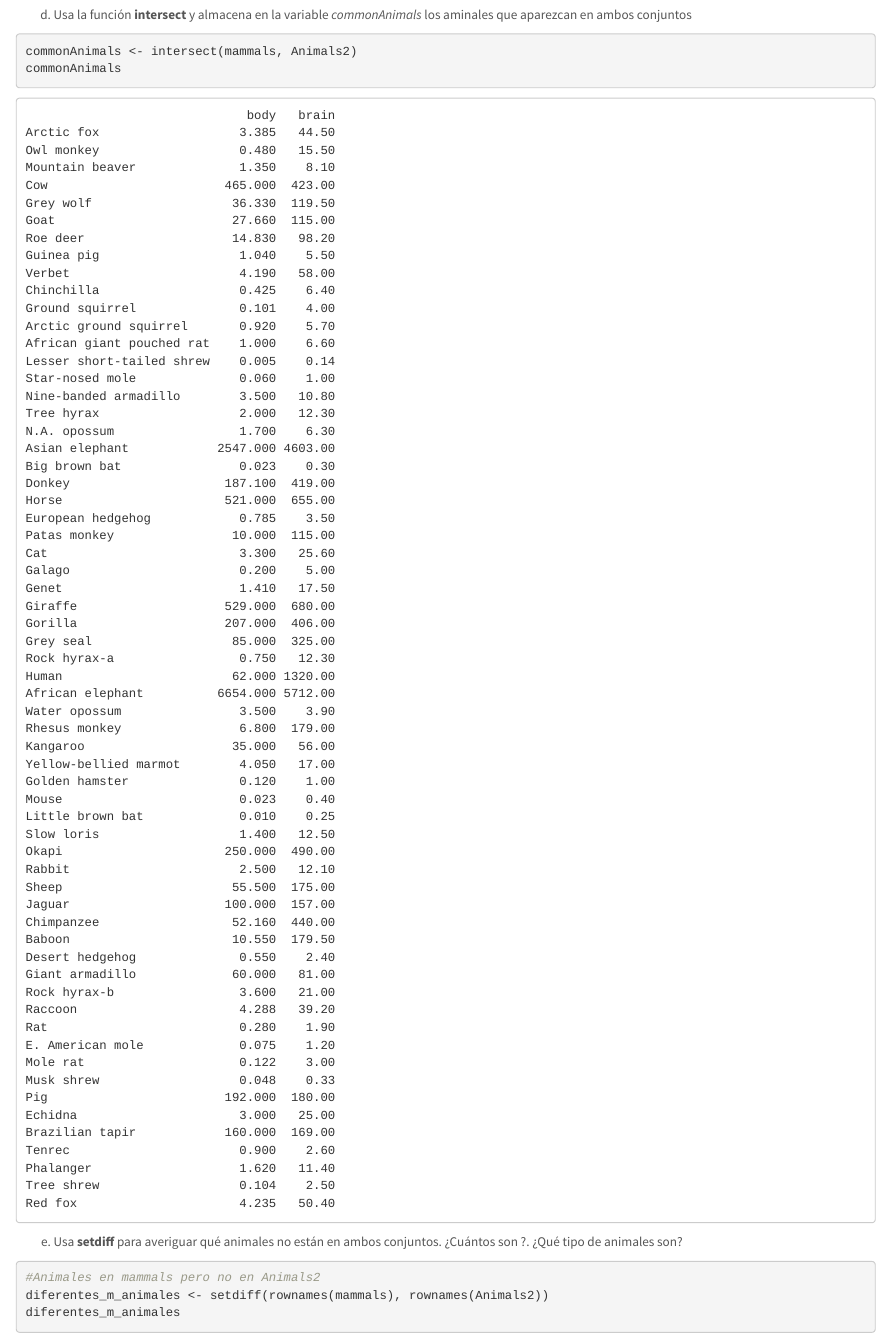
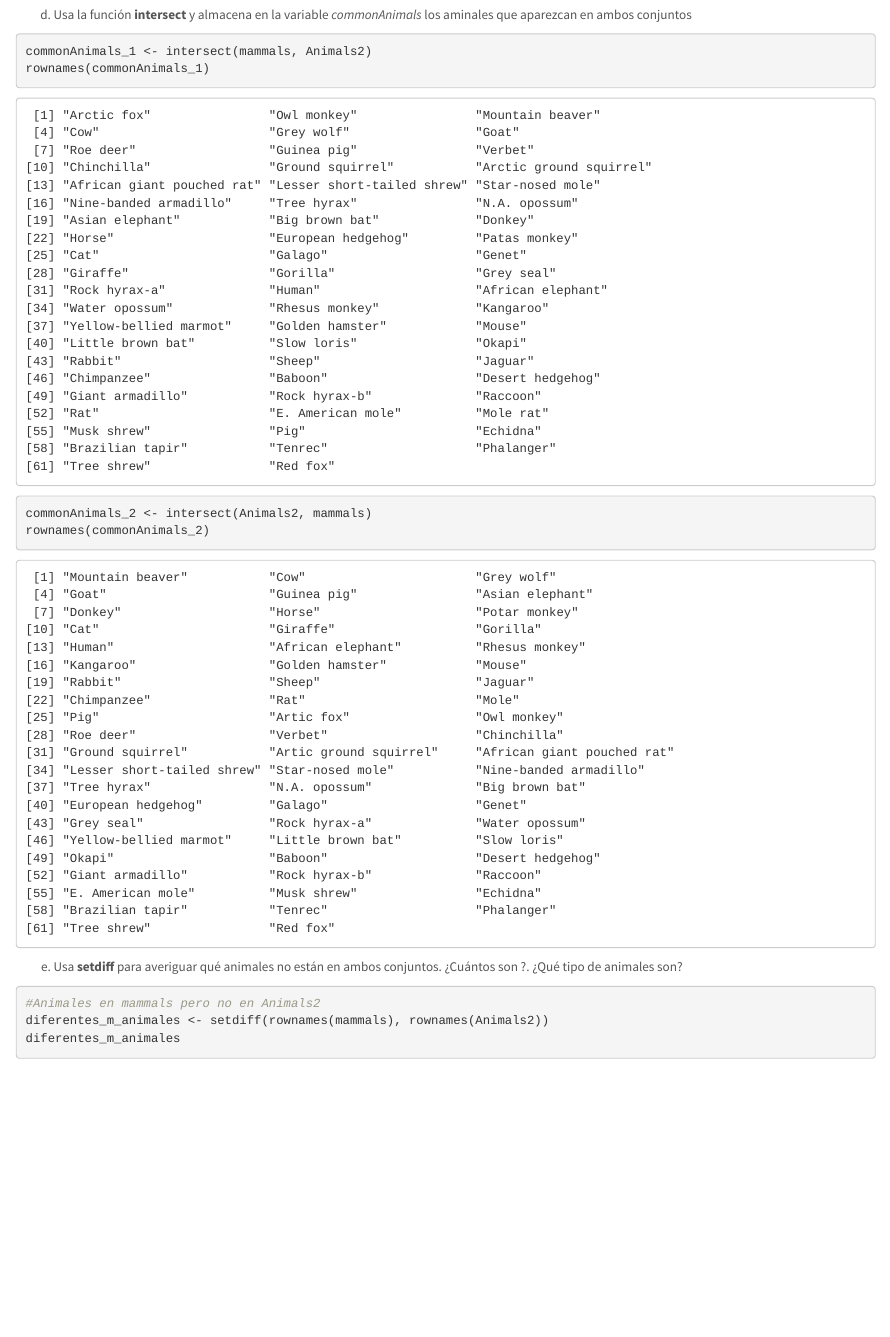
Before and after one commit to LidiaMoreno/SolucionesTema1, an R Markdown document (BoletinTema1ALUMNO.Rmd): the page in a window 1100 px wide, from 5430 px down. Rendered offline with R 4.5, knitr and Pandoc, with nearby package versions.

Commit message:
Correccion ejercicio 1, apartado d

````diff
--- a/BoletinTema1ALUMNO.Rmd
+++ b/BoletinTema1ALUMNO.Rmd
@@ -123,8 +123,11 @@ colnames(Animals2)
 
 d.  Usa la función **intersect** y almacena en la variable *commonAnimals* los aminales que aparezcan en ambos conjuntos
 ```{r}
-commonAnimals <- intersect(mammals, Animals2)
-commonAnimals
+commonAnimals_1 <- intersect(mammals, Animals2)
+rownames(commonAnimals_1)
+
+commonAnimals_2 <- intersect(Animals2, mammals)
+rownames(commonAnimals_2)
 ```
 
 e.  Usa **setdiff** para averiguar qué animales no están en ambos conjuntos. ¿Cuántos son ?. ¿Qué tipo de animales son?
````
